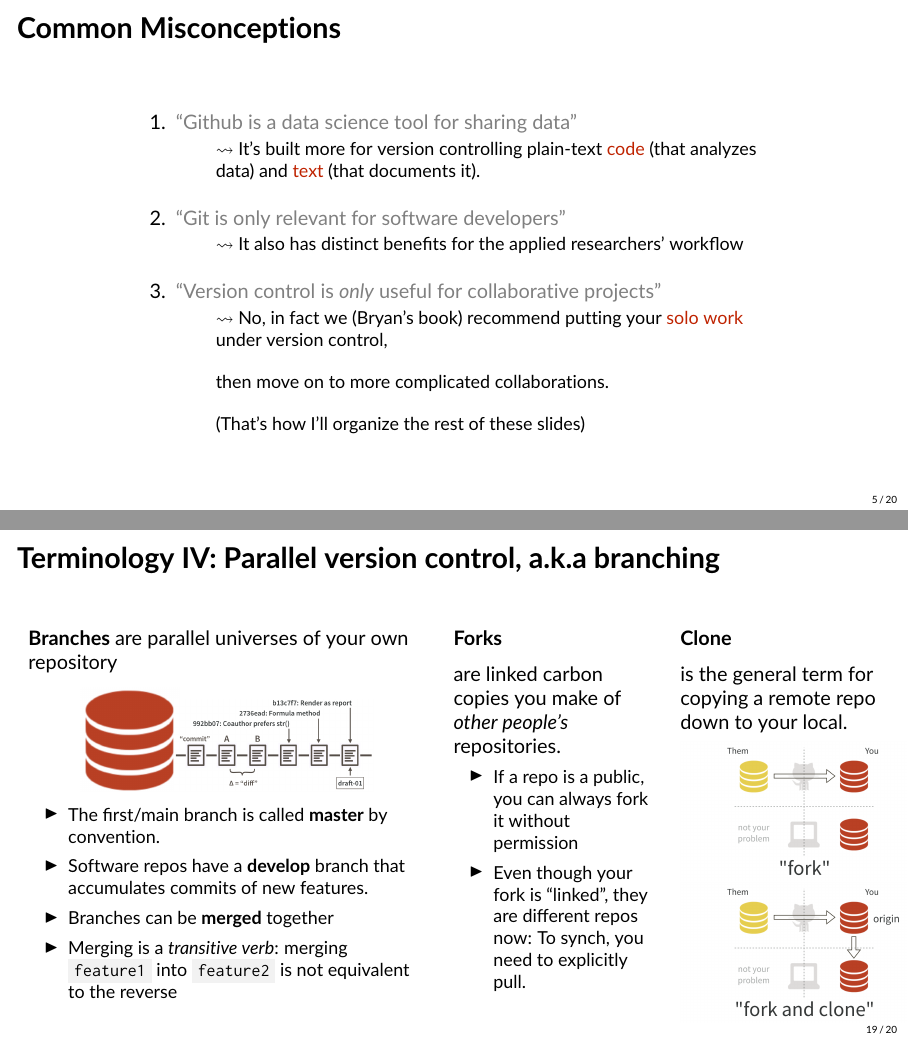
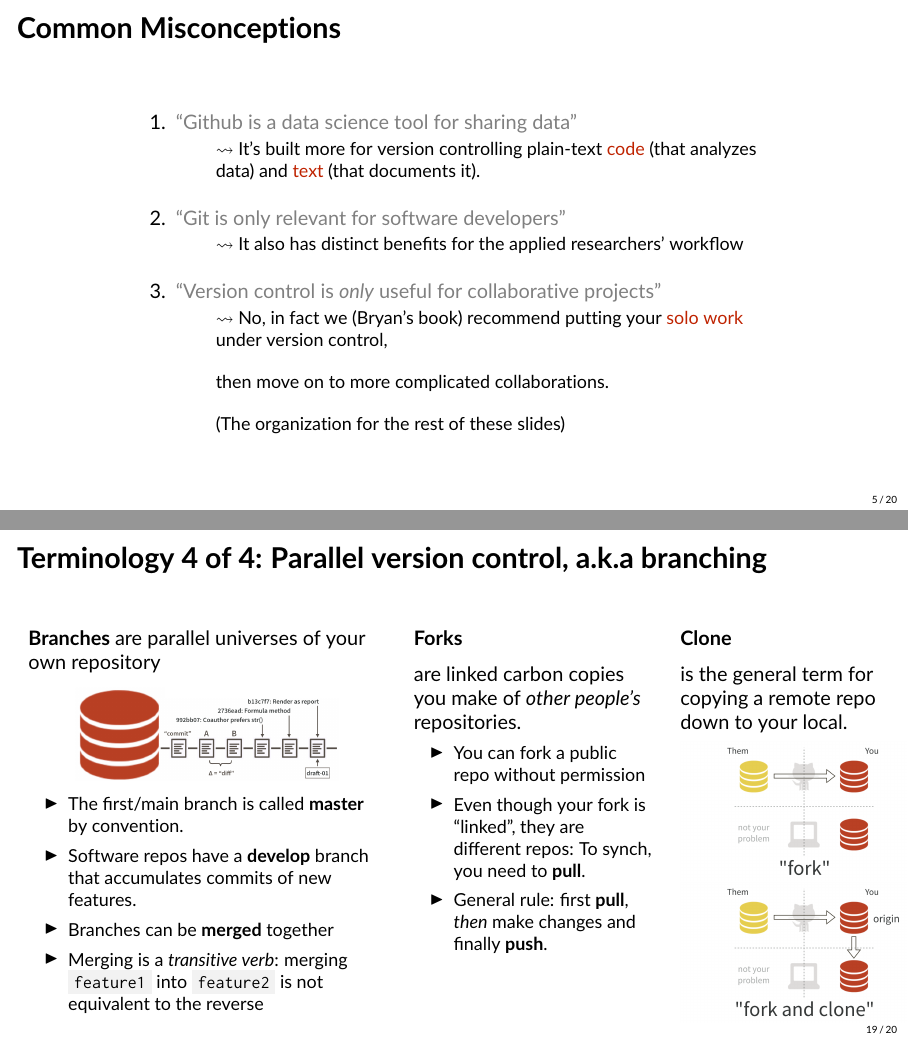
Before and after one commit to kuriwaki/github-demo, LaTeX slides (presentation-slides/kuriwaki_github.tex): pages 12 and 55 of 56, joined at a grey line. Compiled offline with pdfLaTeX.

Commit message:
add pull/push

```diff
--- a/presentation-slides/kuriwaki_github.tex
+++ b/presentation-slides/kuriwaki_github.tex
@@ -128,7 +128,7 @@ and alternatives have attractive features too:
 \begin{wideitemize}
 \item[{}] $\leadsto$ \pause No, in fact we (Bryan's book) recommend putting your \textcolor{red}{solo work} under version control,
 \item[{}] then move on to more complicated collaborations.
-\item[{}] {(That's how I'll organize the rest of these slides)}
+\item[{}] {(The organization for the rest of these slides)}
 \end{wideitemize}
 \end{wideenumerate}
 \end{column}
@@ -138,7 +138,7 @@ and alternatives have attractive features too:
 
 \section{Version Control with Yourself (and Your Past Selves)}
 
-\begin{frame}{Terminology I  - and recommended setup}
+\begin{frame}{Terminology 1 of 4  - and recommended setup}
 \begin{columns}[T]
 \begin{column}{0.65\textwidth}
 \begin{wideitemize}
@@ -400,9 +400,9 @@ $\leadsto$ Rely on the usual Dropbox / Google Drive / Dataverse / Cloud Servers
 \end{columns}
 \end{frame}
 
-\begin{frame}{Terminology IV: Parallel version control, a.k.a branching}
+\begin{frame}{Terminology 4 of 4: Parallel version control, a.k.a branching}
 \begin{columns}[T]
-\begin{column}{0.5\textwidth}
+\begin{column}{0.45\textwidth}
 \bfheading{Branches \textnormal{are parallel universes of your own repository}}
 
 \centering
@@ -418,15 +418,16 @@ $\leadsto$ Rely on the usual Dropbox / Google Drive / Dataverse / Cloud Servers
 \end{column}
 
 
-\begin{column}{0.25\textwidth}
+\begin{column}{0.3\textwidth}
 \bfheading{Forks}
 are linked carbon copies you make of \emph{other people's} repositories.\\
 
 
 \small
 \begin{itemize}
-\item If a repo is a public, you can always fork it without permission
-\item Even though your fork is ``linked'', they are different repos now: To synch, you need to explicitly pull.
+\item You can fork a public repo without permission
+\item Even though your fork is ``linked'', they are different repos: To synch, you need to \alert{pull}.
+\item General rule: first \alert{pull}, \emph{then} make changes and finally \alert{push}.
 \end{itemize}
 
 
```
Also changed, not shown: presentation-slides/kuriwaki_github.tex (23 more changed lines).
